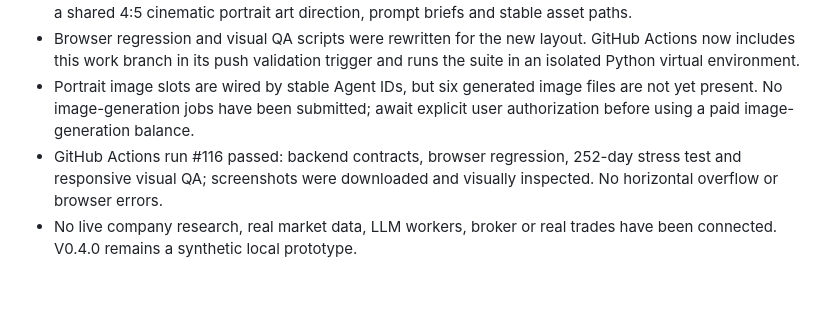
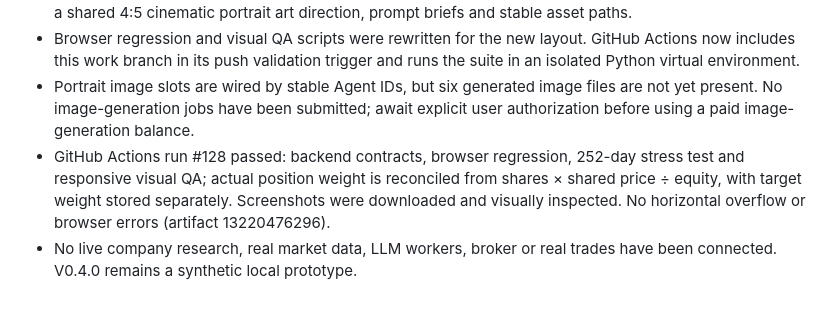
Before and after one commit to jinngimk-lang/wendnag, a Markdown page: 11-ai-arena/experience-v3/CHECKPOINT.md, the part around the change. Rendered like a GitHub page.

Commit message:
docs(ai-arena): checkpoint final v0.4.0 validation

```diff
--- a/11-ai-arena/experience-v3/CHECKPOINT.md
+++ b/11-ai-arena/experience-v3/CHECKPOINT.md
@@ -106,5 +106,5 @@ Read `11-ai-arena/PROJECT.md`, `STATUS.md`, `experience-v3/CHECKPOINT.md`, `expe
 - Updated README and architecture contract; added AGENT_VISUAL_SYSTEM.md with six distinct personas, a shared 4:5 cinematic portrait art direction, prompt briefs and stable asset paths.
 - Browser regression and visual QA scripts were rewritten for the new layout. GitHub Actions now includes this work branch in its push validation trigger and runs the suite in an isolated Python virtual environment.
 - Portrait image slots are wired by stable Agent IDs, but six generated image files are not yet present. No image-generation jobs have been submitted; await explicit user authorization before using a paid image-generation balance.
-- GitHub Actions run #116 passed: backend contracts, browser regression, 252-day stress test and responsive visual QA; screenshots were downloaded and visually inspected. No horizontal overflow or browser errors.
+- GitHub Actions run #128 passed: backend contracts, browser regression, 252-day stress test and responsive visual QA; actual position weight is reconciled from shares × shared price ÷ equity, with target weight stored separately. Screenshots were downloaded and visually inspected. No horizontal overflow or browser errors (artifact 13220476296).
 - No live company research, real market data, LLM workers, broker or real trades have been connected. V0.4.0 remains a synthetic local prototype.
```
